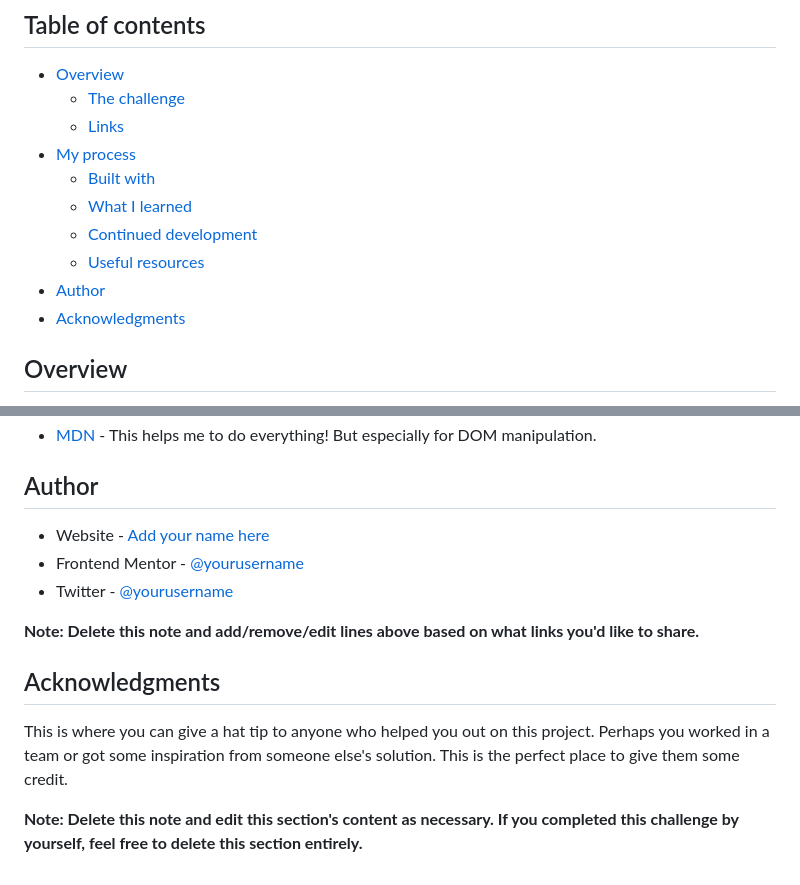
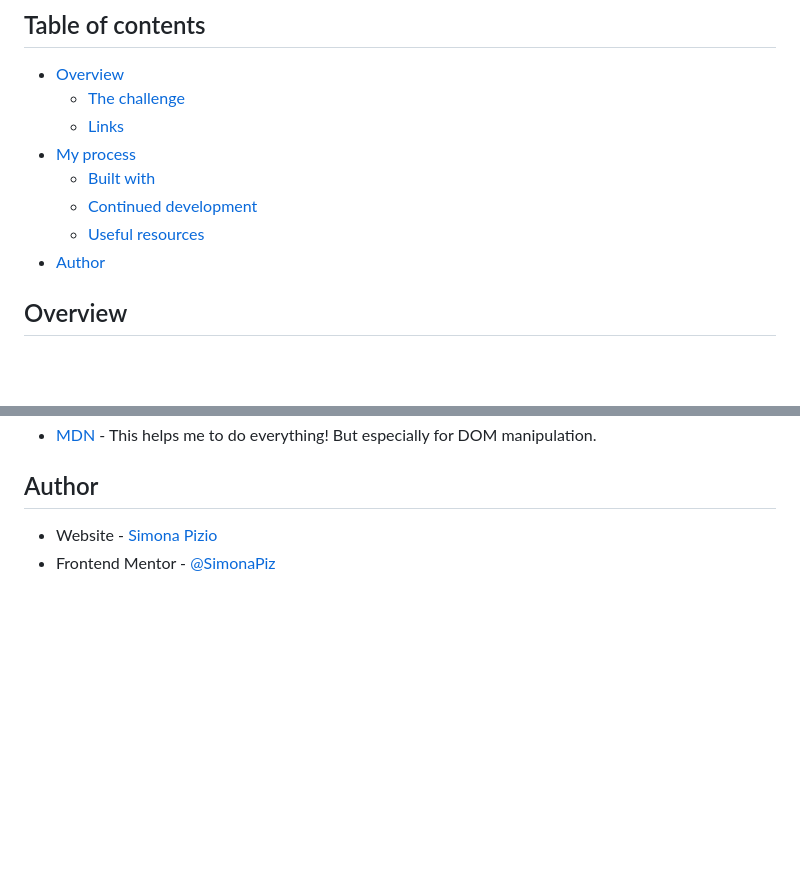
Before and after one commit to SimonaPiz/Frontend-Mentor-Projects, a Markdown page: ecommerce-product-page/README.md, 2 parts joined by grey strips. GitHub-like rendering; blank space fills up the shorter version.

Commit message:
3 - Update README.md - Add Author

```diff
--- a/ecommerce-product-page/README.md
+++ b/ecommerce-product-page/README.md
@@ -11,11 +11,9 @@ This is a solution to the [E-commerce product page challenge on Frontend Mentor]
   - [Links](#links)
 - [My process](#my-process)
   - [Built with](#built-with)
-  - [What I learned](#what-i-learned)
   - [Continued development](#continued-development)
   - [Useful resources](#useful-resources)
 - [Author](#author)
-- [Acknowledgments](#acknowledgments)
 
 ## Overview
 
@@ -154,14 +152,5 @@ In the future I would like to redo this project using React
 
 ## Author
 
-- Website - [Add your name here](https://www.your-site.com)
-- Frontend Mentor - [@yourusername](https://www.frontendmentor.io/profile/yourusername)
-- Twitter - [@yourusername](https://www.twitter.com/yourusername)
-
-**Note: Delete this note and add/remove/edit lines above based on what links you'd like to share.**
-
-## Acknowledgments
-
-This is where you can give a hat tip to anyone who helped you out on this project. Perhaps you worked in a team or got some inspiration from someone else's solution. This is the perfect place to give them some credit.
-
-**Note: Delete this note and edit this section's content as necessary. If you completed this challenge by yourself, feel free to delete this section entirely.**
+- Website - [Simona Pizio](https://github.com/SimonaPiz)
+- Frontend Mentor - [@SimonaPiz](https://www.frontendmentor.io/profile/SimonaPiz)
```
